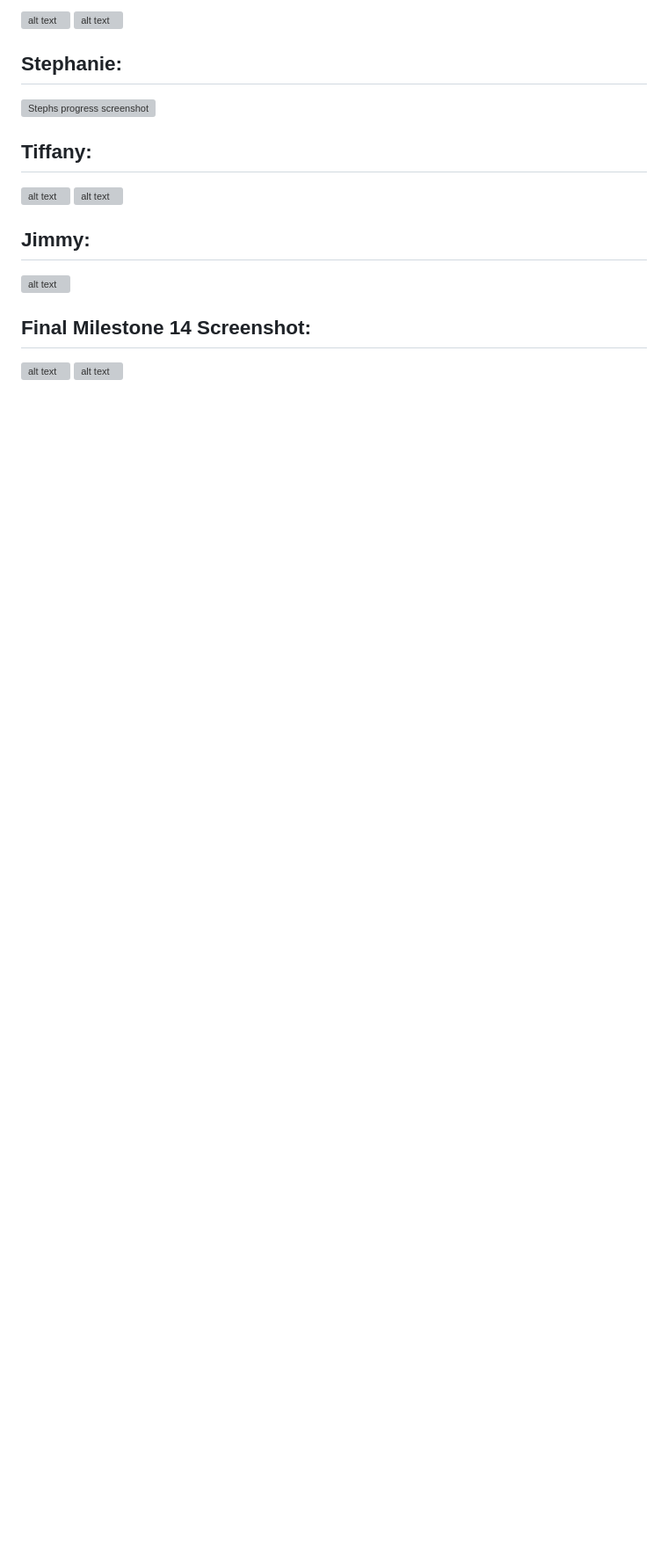
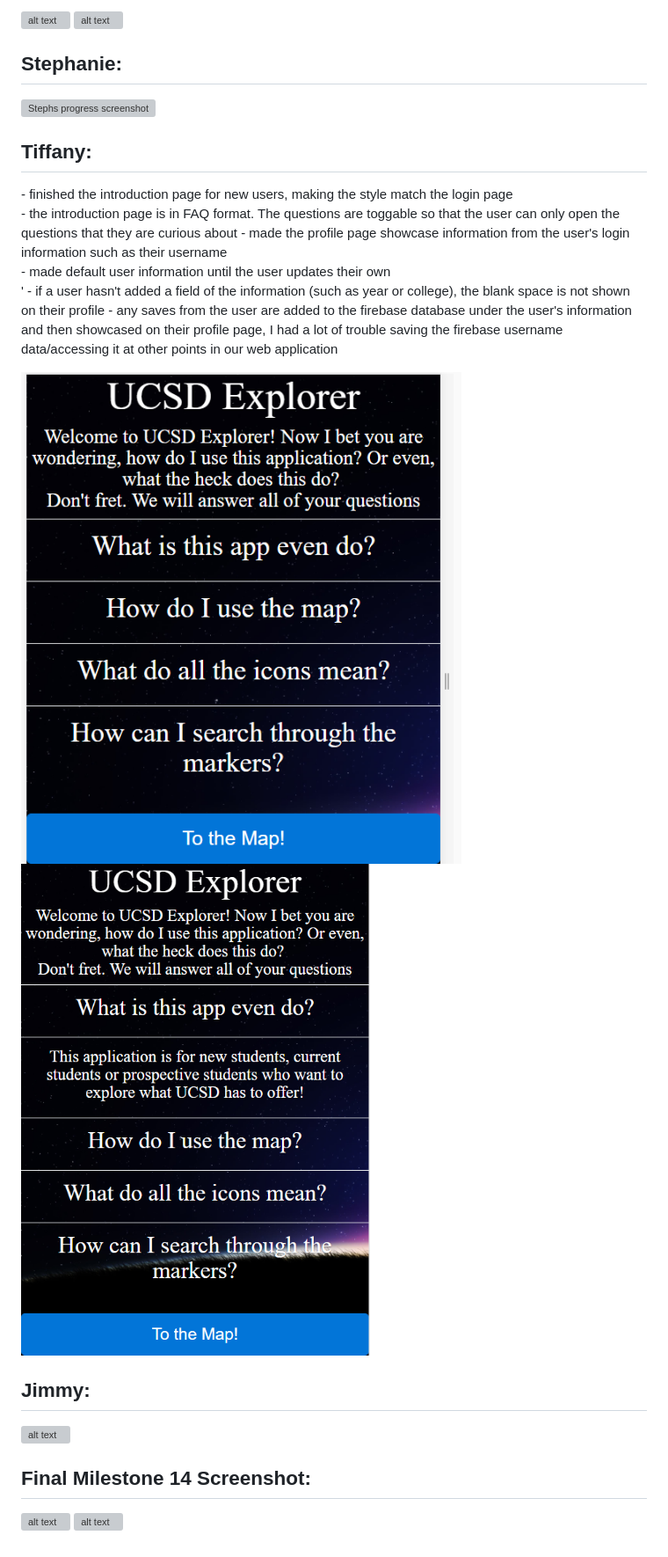
Before and after one commit to tiffallen/COGS121, a Markdown page: documentation/milestone14.md, the part around the change. Shown: that part at 88% size. Rendered like a GitHub page; pictures changed too: images/milestone14/tiff1.PNG (added), images/milestone14/tiff2.PNG (added); blank space fills up the shorter version; grey boxes are pictures that could not be loaded.

Commit message:
tiff milestone

```diff
--- a/documentation/milestone14.md
+++ b/documentation/milestone14.md
@@ -36,7 +36,13 @@
 
 <h2> Tiffany:   </h2>
 <p>
-
+- finished the introduction page for new users, making the style match the login page <br />
+- the introduction page is in FAQ format. The questions are toggable so that the user can only open the questions that they are curious about </ br>
+    - made the profile page showcase information from the user's login information such as their username <br />
+    - made default user information until the user updates their own <br />'
+    - if a user hasn't added a field of the information (such as year or college), the blank space is not shown on their profile </ br>
+    - any saves from the user are added to the firebase database under the user's information and then
+    showcased on their profile page, I had a lot of trouble saving the firebase username data/accessing it at other points in our web application<br />
 </p>
 
 ![alt text][tiffany_update1]
@@ -60,8 +66,8 @@
 [jason_update2]: ../images/milestone14/jason2.png "jason update2"
 [jimmy_update]: ../images/milestone14/jimmy.PNG "jimmy update"
 [steph_update]: ../images/milestone14/stephUpdate.png
-[tiffany_update1]: ../images/milestone14/tiff_1.PNG "tiff update 1"
-[tiffany_update2]: ../images/milestone14/tiff_2.PNG "tiff update 2"
+[tiffany_update1]: ../images/milestone14/tiff1.PNG "tiff update 1"
+[tiffany_update2]: ../images/milestone14/tiff2.PNG "tiff update 2"
 [final_update]: ../images/milestone14/ "Final Screenshot"
 
 [final_update2]: ../images/milestone14/ "Final Screenshot"
```
